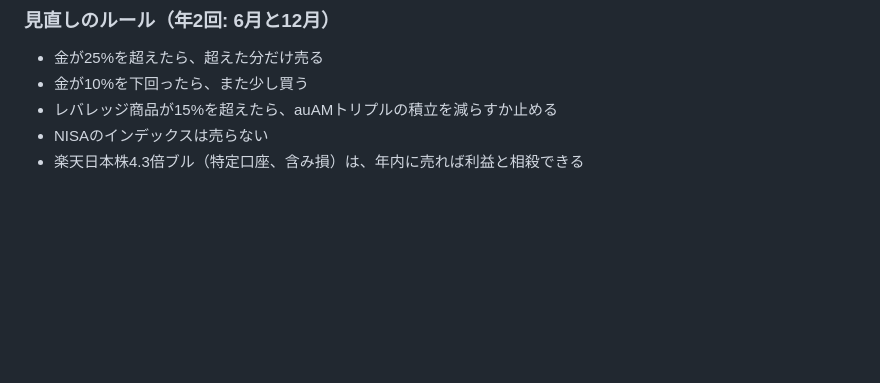
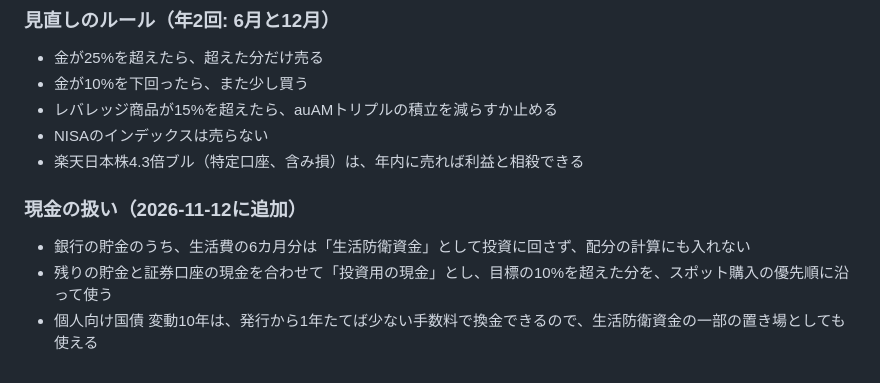
Before and after one commit to cocorest/mentalgym, a Markdown page: stock-research/rules.md, the part around the change. Drawn GitHub-style; blank space fills up the shorter version.

Commit message:
Add cash and emergency fund rule
Co-Authored-By: Claude Opus 5.5 <noreply@anthropic.com>
Claude-Session: https://claude.ai/code/session_01CVibxr3M9NJk6BGvz4wYUh

```diff
--- a/stock-research/rules.md
+++ b/stock-research/rules.md
@@ -61,3 +61,8 @@
 - レバレッジ商品が15%を超えたら、auAMトリプルの積立を減らすか止める
 - NISAのインデックスは売らない
 - 楽天日本株4.3倍ブル（特定口座、含み損）は、年内に売れば利益と相殺できる
+
+### 現金の扱い（2026-11-12に追加）
+- 銀行の貯金のうち、生活費の6カ月分は「生活防衛資金」として投資に回さず、配分の計算にも入れない
+- 残りの貯金と証券口座の現金を合わせて「投資用の現金」とし、目標の10%を超えた分を、スポット購入の優先順に沿って使う
+- 個人向け国債 変動10年は、発行から1年たてば少ない手数料で換金できるので、生活防衛資金の一部の置き場としても使える
```
